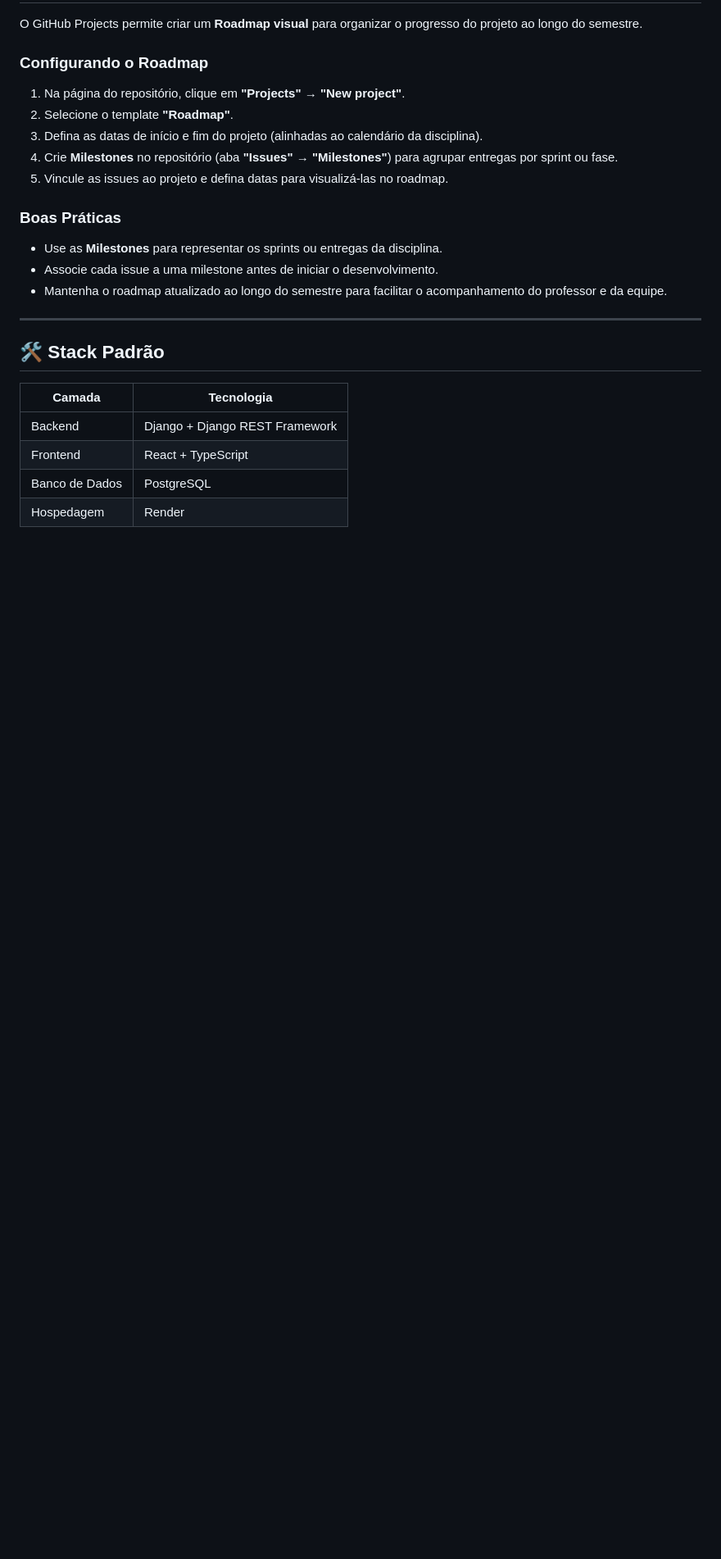
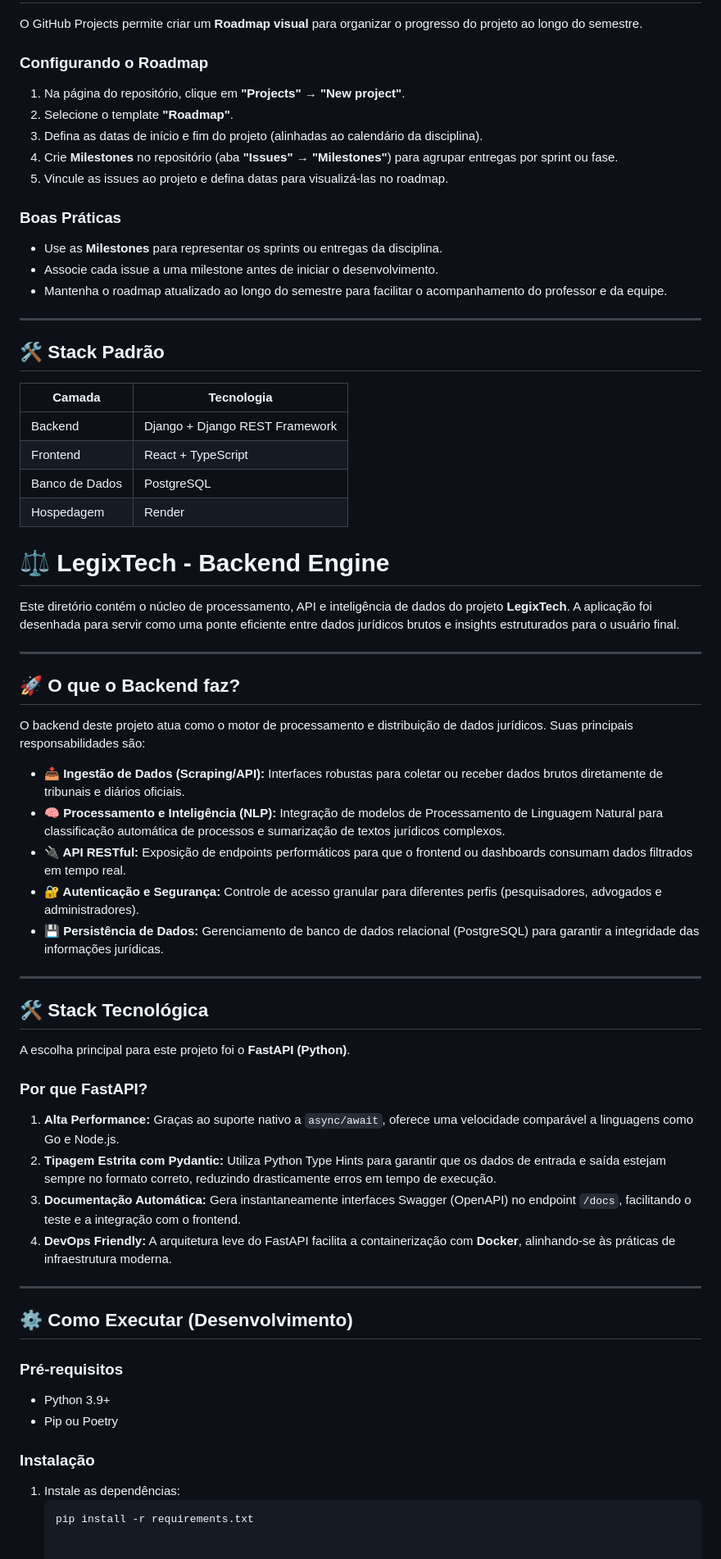
Before and after one commit to idp-edu/LegixTech, a Markdown page: README.md, the part around the change. Shown at 82% size. Drawn GitHub-style; blank space fills up the shorter version.

Commit message:
Enhance README with backend engine details
Added detailed backend engine information and technology stack to README.

````diff
--- a/README.md
+++ b/README.md
@@ -134,3 +134,44 @@ O GitHub Projects permite criar um **Roadmap visual** para organizar o progresso
 | Frontend | React + TypeScript |
 | Banco de Dados | PostgreSQL |
 | Hospedagem | Render |
+# ⚖️ LegixTech - Backend Engine
+
+Este diretório contém o núcleo de processamento, API e inteligência de dados do projeto **LegixTech**. A aplicação foi desenhada para servir como uma ponte eficiente entre dados jurídicos brutos e insights estruturados para o usuário final.
+
+---
+
+## 🚀 O que o Backend faz?
+
+O backend deste projeto atua como o motor de processamento e distribuição de dados jurídicos. Suas principais responsabilidades são:
+
+* **📥 Ingestão de Dados (Scraping/API):** Interfaces robustas para coletar ou receber dados brutos diretamente de tribunais e diários oficiais.
+* **🧠 Processamento e Inteligência (NLP):** Integração de modelos de Processamento de Linguagem Natural para classificação automática de processos e sumarização de textos jurídicos complexos.
+* **🔌 API RESTful:** Exposição de endpoints performáticos para que o frontend ou dashboards consumam dados filtrados em tempo real.
+* **🔐 Autenticação e Segurança:** Controle de acesso granular para diferentes perfis (pesquisadores, advogados e administradores).
+* **💾 Persistência de Dados:** Gerenciamento de banco de dados relacional (PostgreSQL) para garantir a integridade das informações jurídicas.
+
+---
+
+## 🛠️ Stack Tecnológica
+
+A escolha principal para este projeto foi o **FastAPI (Python)**.
+
+### Por que FastAPI?
+
+1.  **Alta Performance:** Graças ao suporte nativo a `async/await`, oferece uma velocidade comparável a linguagens como Go e Node.js.
+2.  **Tipagem Estrita com Pydantic:** Utiliza Python Type Hints para garantir que os dados de entrada e saída estejam sempre no formato correto, reduzindo drasticamente erros em tempo de execução.
+3.  **Documentação Automática:** Gera instantaneamente interfaces Swagger (OpenAPI) no endpoint `/docs`, facilitando o teste e a integração com o frontend.
+4.  **DevOps Friendly:** A arquitetura leve do FastAPI facilita a containerização com **Docker**, alinhando-se às práticas de infraestrutura moderna.
+
+---
+
+## ⚙️ Como Executar (Desenvolvimento)
+
+### Pré-requisitos
+* Python 3.9+
+* Pip ou Poetry
+
+### Instalação
+1. Instale as dependências:
+   ```bash
+   pip install -r requirements.txt
````
